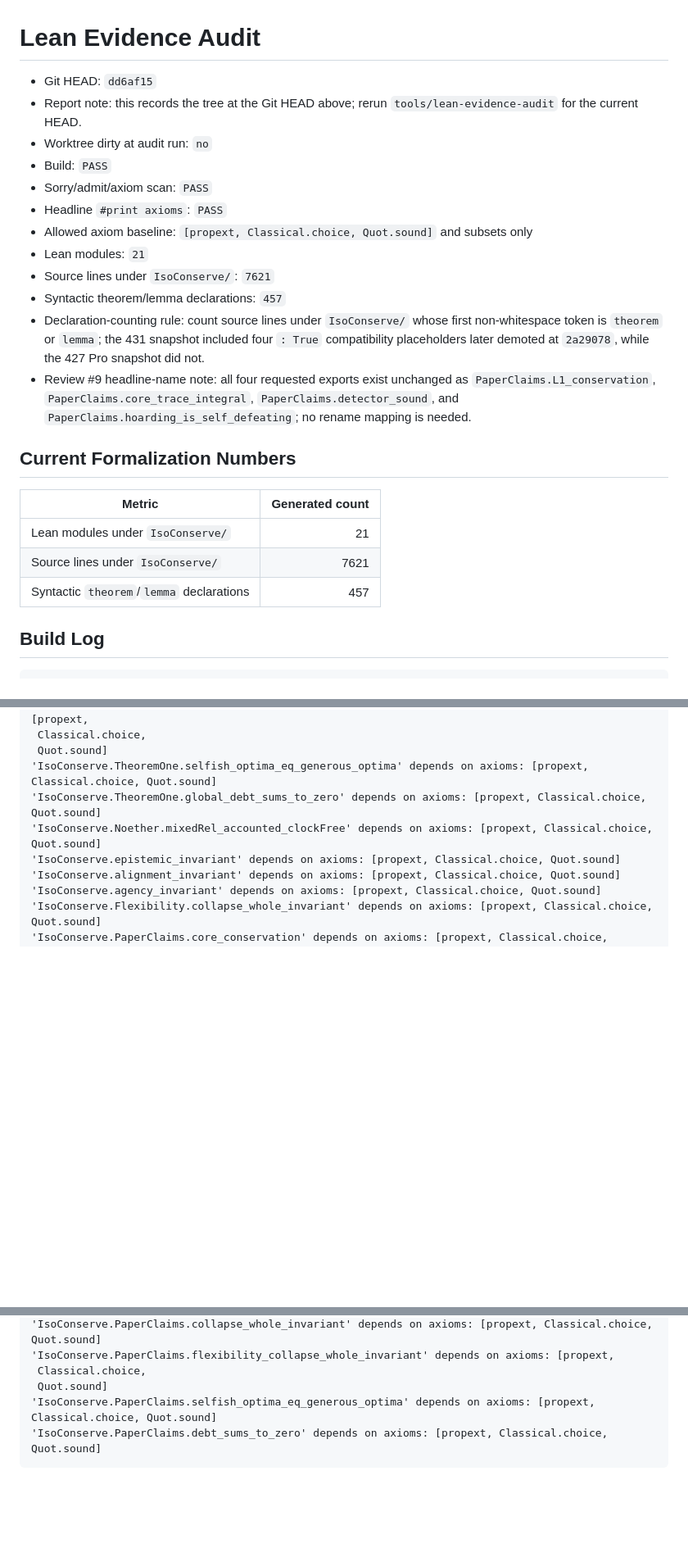
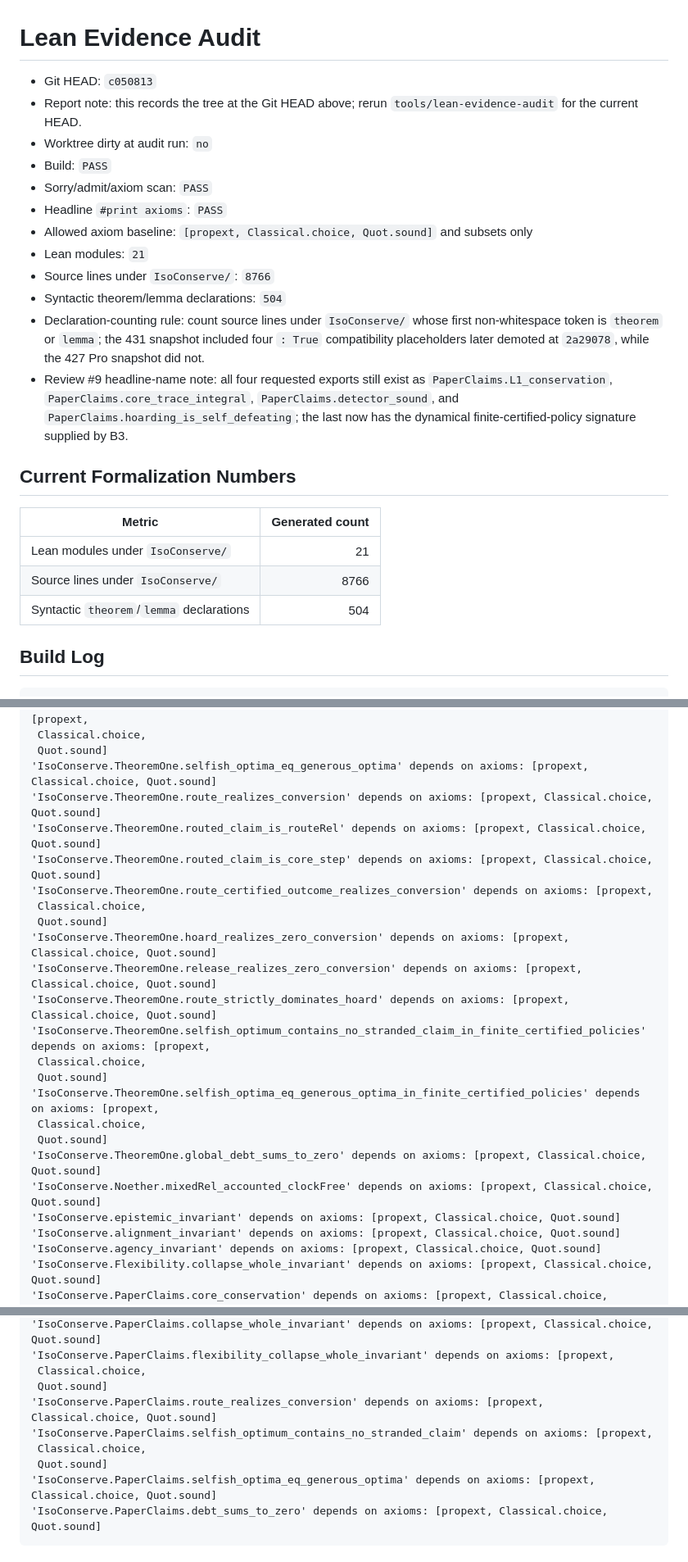
Before and after one commit to isomorphic-ai/scheduler, a Markdown page: iso-conserve-lean/EVIDENCE-AUDIT.md, 3 parts joined by grey strips. Shown at 82% size. GitHub-like rendering; blank space fills up the shorter version.

Commit message:
Record clean realized-policy evidence audit

````diff
--- a/iso-conserve-lean/EVIDENCE-AUDIT.md
+++ b/iso-conserve-lean/EVIDENCE-AUDIT.md
@@ -1,6 +1,6 @@
 # Lean Evidence Audit
 
-- Git HEAD: `dd6af15`
+- Git HEAD: `c050813`
 - Report note: this records the tree at the Git HEAD above; rerun `tools/lean-evidence-audit` for the current HEAD.
 - Worktree dirty at audit run: `no`
 - Build: `PASS`
@@ -8,18 +8,18 @@
 - Headline `#print axioms`: `PASS`
 - Allowed axiom baseline: `[propext, Classical.choice, Quot.sound]` and subsets only
 - Lean modules: `21`
-- Source lines under `IsoConserve/`: `7621`
-- Syntactic theorem/lemma declarations: `457`
+- Source lines under `IsoConserve/`: `8766`
+- Syntactic theorem/lemma declarations: `504`
 - Declaration-counting rule: count source lines under `IsoConserve/` whose first non-whitespace token is `theorem` or `lemma`; the 431 snapshot included four `: True` compatibility placeholders later demoted at `2a29078`, while the 427 Pro snapshot did not.
-- Review #9 headline-name note: all four requested exports exist unchanged as `PaperClaims.L1_conservation`, `PaperClaims.core_trace_integral`, `PaperClaims.detector_sound`, and `PaperClaims.hoarding_is_self_defeating`; no rename mapping is needed.
+- Review #9 headline-name note: all four requested exports still exist as `PaperClaims.L1_conservation`, `PaperClaims.core_trace_integral`, `PaperClaims.detector_sound`, and `PaperClaims.hoarding_is_self_defeating`; the last now has the dynamical finite-certified-policy signature supplied by B3.
 
 ## Current Formalization Numbers
 
 | Metric | Generated count |
 |---|---:|
 | Lean modules under `IsoConserve/` | 21 |
-| Source lines under `IsoConserve/` | 7621 |
-| Syntactic `theorem`/`lemma` declarations | 457 |
+| Source lines under `IsoConserve/` | 8766 |
+| Syntactic `theorem`/`lemma` declarations | 504 |
 
 ## Build Log
 
@@ -149,6 +156,21 @@ No matches under `IsoConserve/`.
  Classical.choice,
  Quot.sound]
 'IsoConserve.TheoremOne.selfish_optima_eq_generous_optima' depends on axioms: [propext, Classical.choice, Quot.sound]
+'IsoConserve.TheoremOne.route_realizes_conversion' depends on axioms: [propext, Classical.choice, Quot.sound]
+'IsoConserve.TheoremOne.routed_claim_is_routeRel' depends on axioms: [propext, Classical.choice, Quot.sound]
+'IsoConserve.TheoremOne.routed_claim_is_core_step' depends on axioms: [propext, Classical.choice, Quot.sound]
+'IsoConserve.TheoremOne.route_certified_outcome_realizes_conversion' depends on axioms: [propext,
+ Classical.choice,
+ Quot.sound]
+'IsoConserve.TheoremOne.hoard_realizes_zero_conversion' depends on axioms: [propext, Classical.choice, Quot.sound]
+'IsoConserve.TheoremOne.release_realizes_zero_conversion' depends on axioms: [propext, Classical.choice, Quot.sound]
+'IsoConserve.TheoremOne.route_strictly_dominates_hoard' depends on axioms: [propext, Classical.choice, Quot.sound]
+'IsoConserve.TheoremOne.selfish_optimum_contains_no_stranded_claim_in_finite_certified_policies' depends on axioms: [propext,
+ Classical.choice,
+ Quot.sound]
+'IsoConserve.TheoremOne.selfish_optima_eq_generous_optima_in_finite_certified_policies' depends on axioms: [propext,
+ Classical.choice,
+ Quot.sound]
 'IsoConserve.TheoremOne.global_debt_sums_to_zero' depends on axioms: [propext, Classical.choice, Quot.sound]
 'IsoConserve.Noether.mixedRel_accounted_clockFree' depends on axioms: [propext, Classical.choice, Quot.sound]
 'IsoConserve.epistemic_invariant' depends on axioms: [propext, Classical.choice, Quot.sound]
@@ -208,6 +230,10 @@ No matches under `IsoConserve/`.
 'IsoConserve.PaperClaims.flexibility_collapse_whole_invariant' depends on axioms: [propext,
  Classical.choice,
  Quot.sound]
+'IsoConserve.PaperClaims.route_realizes_conversion' depends on axioms: [propext, Classical.choice, Quot.sound]
+'IsoConserve.PaperClaims.selfish_optimum_contains_no_stranded_claim' depends on axioms: [propext,
+ Classical.choice,
+ Quot.sound]
 'IsoConserve.PaperClaims.selfish_optima_eq_generous_optima' depends on axioms: [propext, Classical.choice, Quot.sound]
 'IsoConserve.PaperClaims.debt_sums_to_zero' depends on axioms: [propext, Classical.choice, Quot.sound]
 ```
````
Also changed, not shown: other parts of iso-conserve-lean/EVIDENCE-AUDIT.md (+12 -4 lines).
